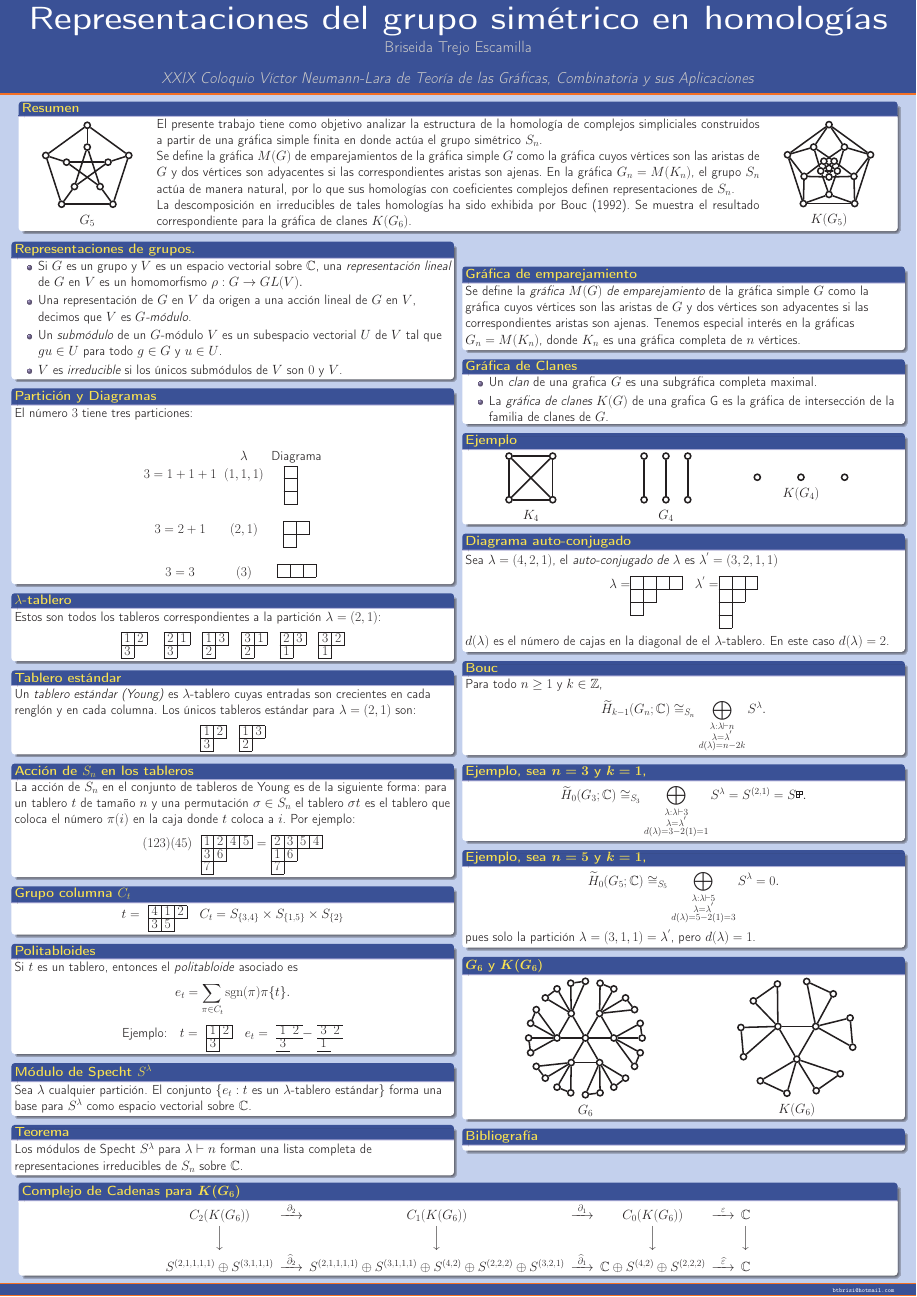
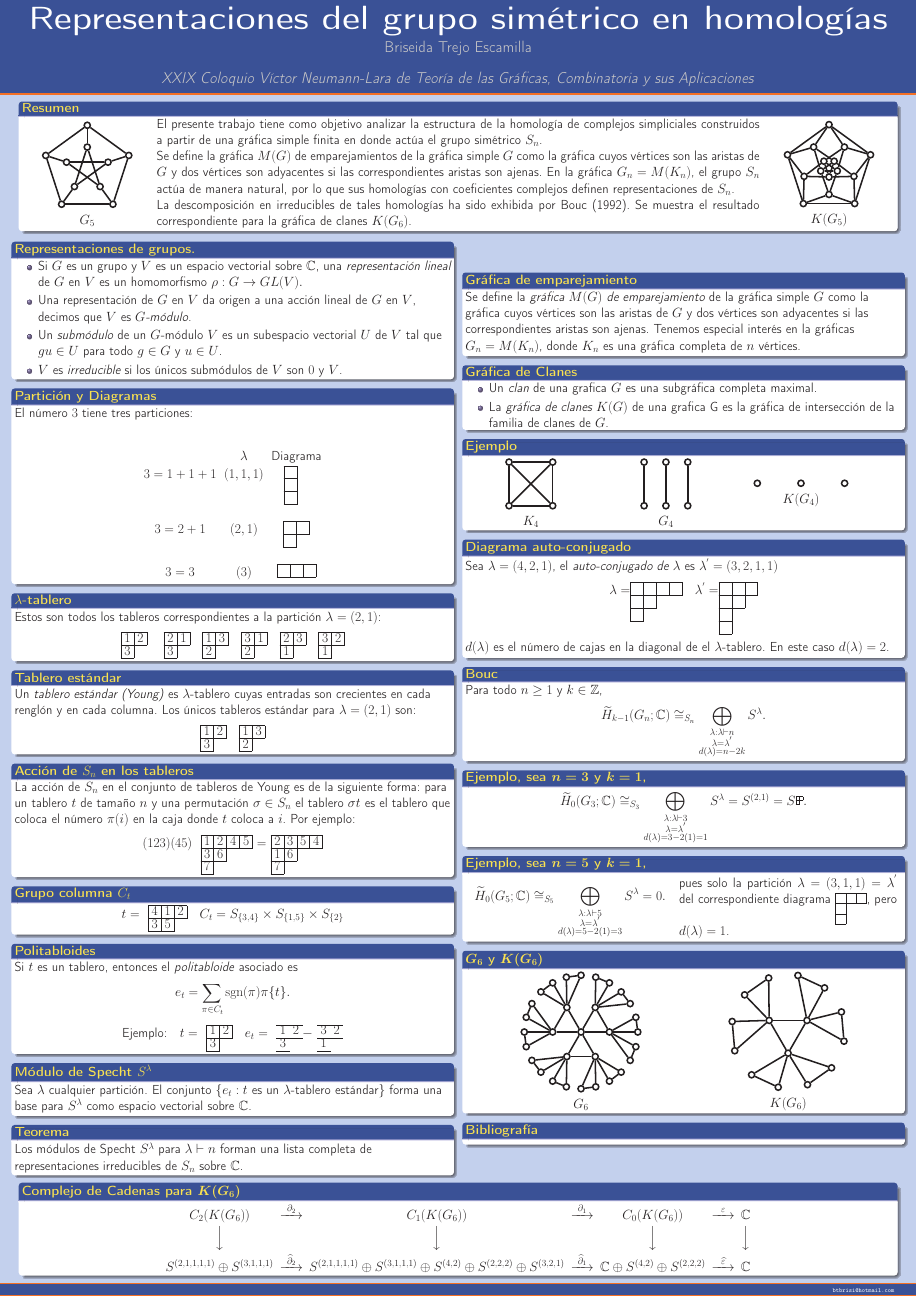
Before and after one commit to briseida/poster, a LaTeX poster (poster2.tex): the whole page. Compiled offline with pdfLaTeX.

Commit message:
Ejemplo homología_0 para M_5 (Bouc)

```diff
--- a/poster2.tex
+++ b/poster2.tex
@@ -412,7 +412,7 @@
        \end{block}
 
         \begin{block}{Ejemplo, sea $\boldsymbol{n=3}$ y $\boldsymbol{k=1}$,}
-          \ytableausetup{boxsize=0.2em}
+          \ytableausetup{boxsize=0.25em}
           \begin{equation*}
             % \label{eq:6}
             \widetilde H_{0}(G_{3};\mathbb{C})\cong_{S_{3}}\bigoplus_{\substack{\lambda:\lambda\vdash 3\\
@@ -421,13 +421,21 @@
        \end{block}
 
        \begin{block}{Ejemplo, sea $\boldsymbol{n=5}$ y $\boldsymbol{k=1}$,}
-         %\ytableausetup{boxsize=0.2em}
-         \begin{equation*}
-           % \label{eq:6}
-           \widetilde H_{0}(G_{5};\mathbb{C})\cong_{S_{5}}\bigoplus_{\substack{\lambda:\lambda\vdash 5\\
-               \lambda=\lambda^{'}\\d(\lambda)=5-2(1)=3}} S^{\lambda}=0.
-         \end{equation*}
-         pues solo la partición $\lambda=(3,1,1)=\lambda^{'}$, pero $d(\lambda)=1$.
+          \begin{minipage}{0.48\linewidth}
+            \centering
+           \begin{equation*}
+             % \label{eq:6}
+             \widetilde H_{0}(G_{5};\mathbb{C})\cong_{S_{5}}\bigoplus_{\substack{\lambda:\lambda\vdash 5\\
+                 \lambda=\lambda^{'}\\d(\lambda)=5-2(1)=3}} S^{\lambda}=0.
+           \end{equation*}
+          \end{minipage}
+          \begin{minipage}{0.5\linewidth}
+           \ytableausetup{boxsize=0.8em}
+          % \centering
+           pues solo la partición $\lambda=(3,1,1)=\lambda^{'}$ del
+           correspondiente diagrama \ydiagram{3,1,1}, pero
+           $d(\lambda)=1$.
+         \end{minipage}
        \end{block}
 
 \begin{block}{$\boldsymbol{G_6}$ y $\boldsymbol{K(G_6)}$}
```
Also changed, not shown: poster2.tex (2 more changed lines).
